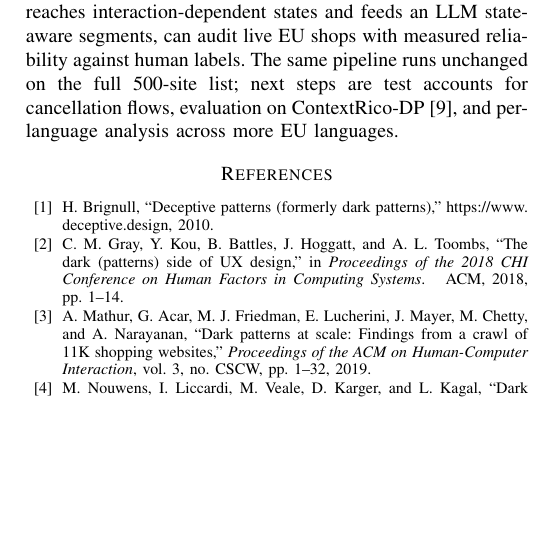
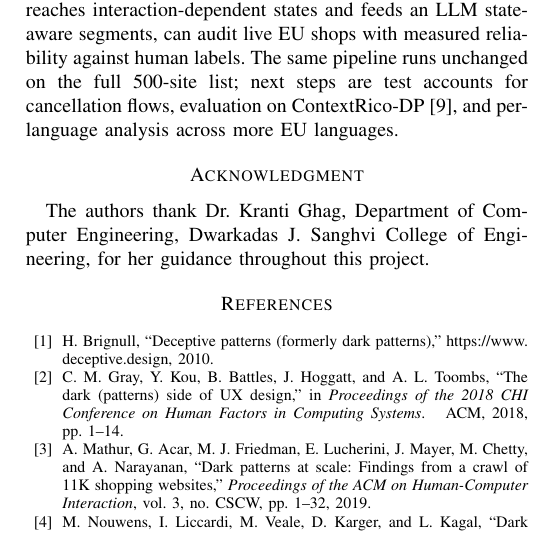
Before and after one commit to ash7920/DarkLens, a LaTeX paper (paper/main.tex): part of one column of page 6 of 6, cut so that both start at the same text, the shorter picture padded with empty space. Compiled offline with pdfLaTeX; a missing font is replaced by an installed copy or a similar font; a LaTeX package or settings file that is missing is left out.

Commit message:
Paper: acknowledgment for the project guide

```diff
--- a/paper/main.tex
+++ b/paper/main.tex
@@ -469,6 +469,10 @@ state-aware segments, can audit live EU shops with measured reliability against
 pipeline runs unchanged on the full 500-site list; next steps are test accounts for cancellation flows,
 evaluation on ContextRico-DP~\cite{lin2026dpdgpt}, and per-language analysis across more EU languages.
 
+\section*{Acknowledgment}
+The authors thank Dr.\ Kranti Ghag, Department of Computer Engineering, Dwarkadas J.\ Sanghvi College of
+Engineering, for her guidance throughout this project.
+
 \bibliographystyle{IEEEtran}
 \bibliography{refs}
 
```
Also changed, not shown: paper/main.pdf.
